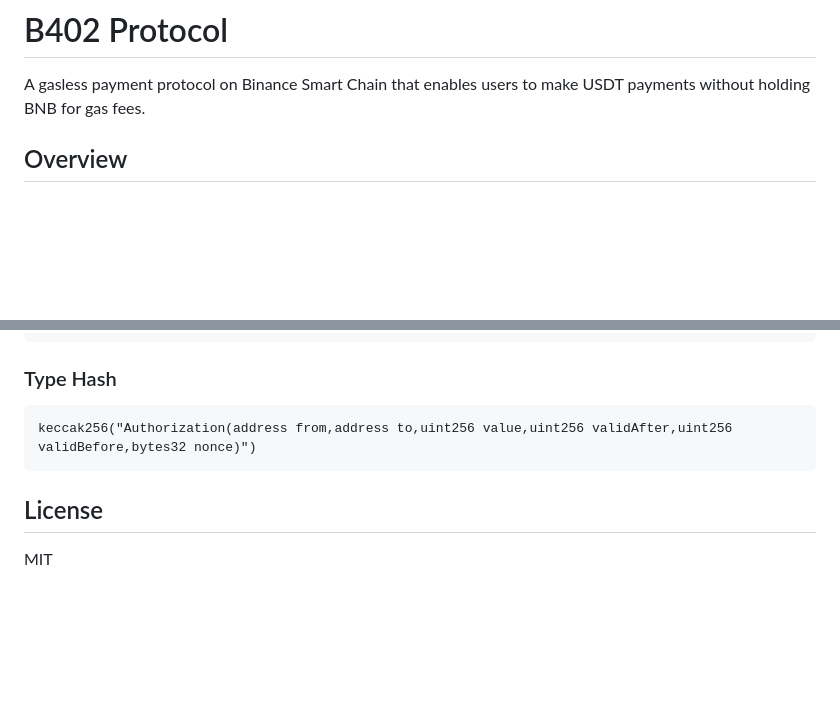
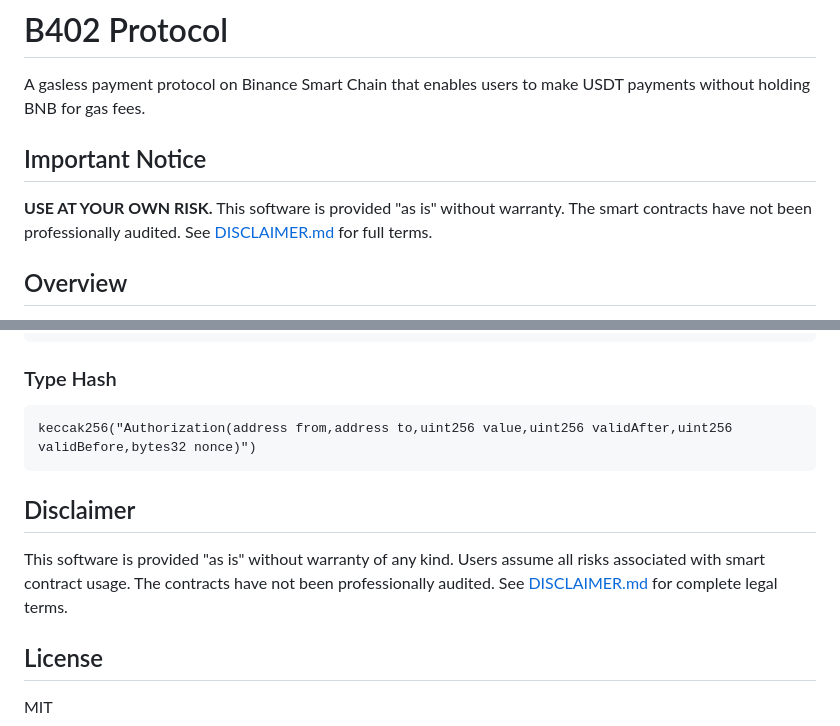
Before and after one commit to kushalsrinivas/x402-facilitator-avax, a Markdown page: README.md, 2 parts joined by grey strips. Rendered like a GitHub page; blank space fills up the shorter version.

````diff
--- a/README.md
+++ b/README.md
@@ -1,6 +1,10 @@
 # B402 Protocol
 
 A gasless payment protocol on Binance Smart Chain that enables users to make USDT payments without holding BNB for gas fees.
+
+## Important Notice
+
+**USE AT YOUR OWN RISK.** This software is provided "as is" without warranty. The smart contracts have not been professionally audited. See [DISCLAIMER.md](DISCLAIMER.md) for full terms.
 
 ## Overview
 
@@ -266,6 +270,10 @@ struct Authorization {
 keccak256("Authorization(address from,address to,uint256 value,uint256 validAfter,uint256 validBefore,bytes32 nonce)")
 ```
 
+## Disclaimer
+
+This software is provided "as is" without warranty of any kind. Users assume all risks associated with smart contract usage. The contracts have not been professionally audited. See [DISCLAIMER.md](DISCLAIMER.md) for complete legal terms.
+
 ## License
 
 MIT
````
Also changed, not shown: DISCLAIMER.md (added, +113 -0 lines).
